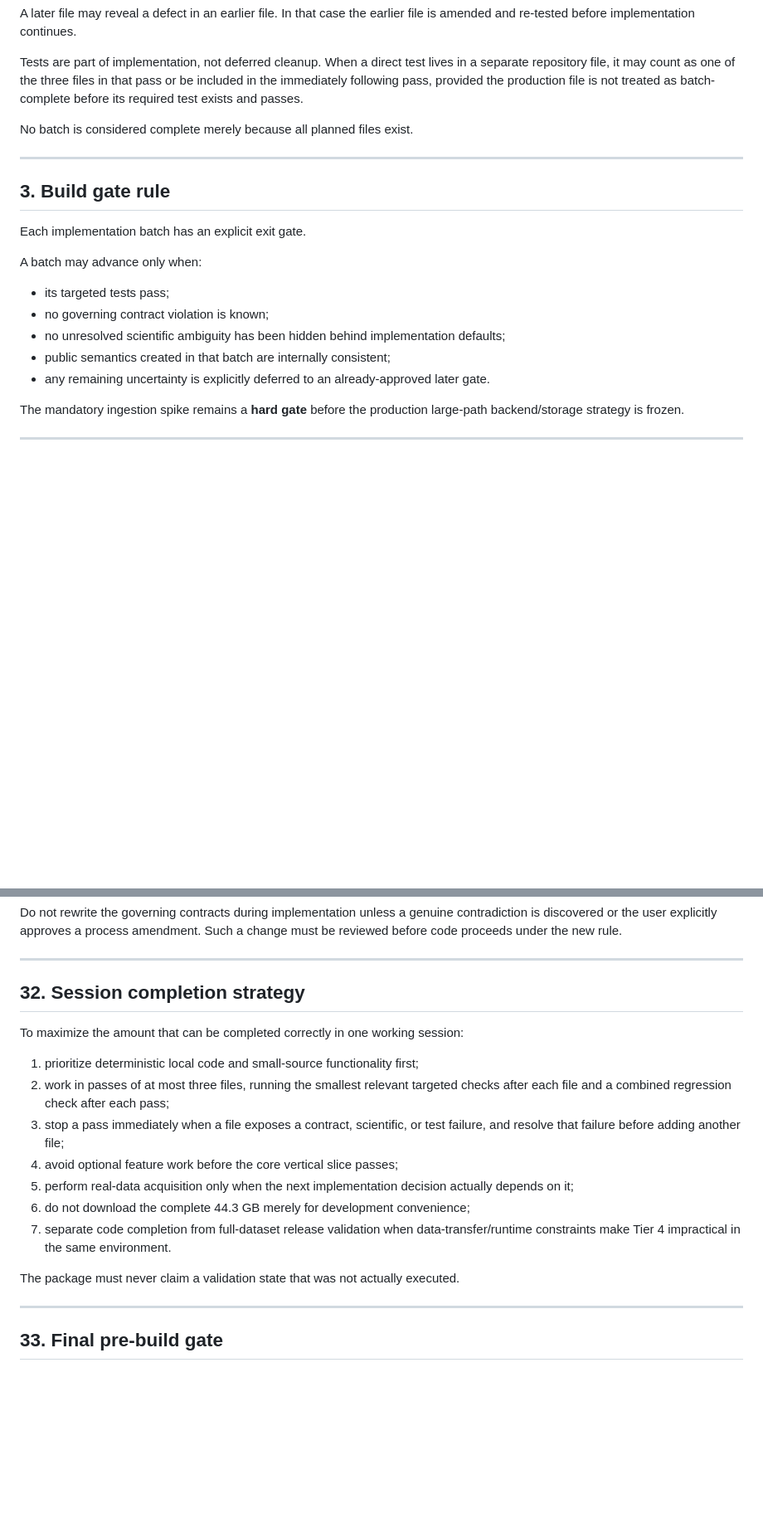
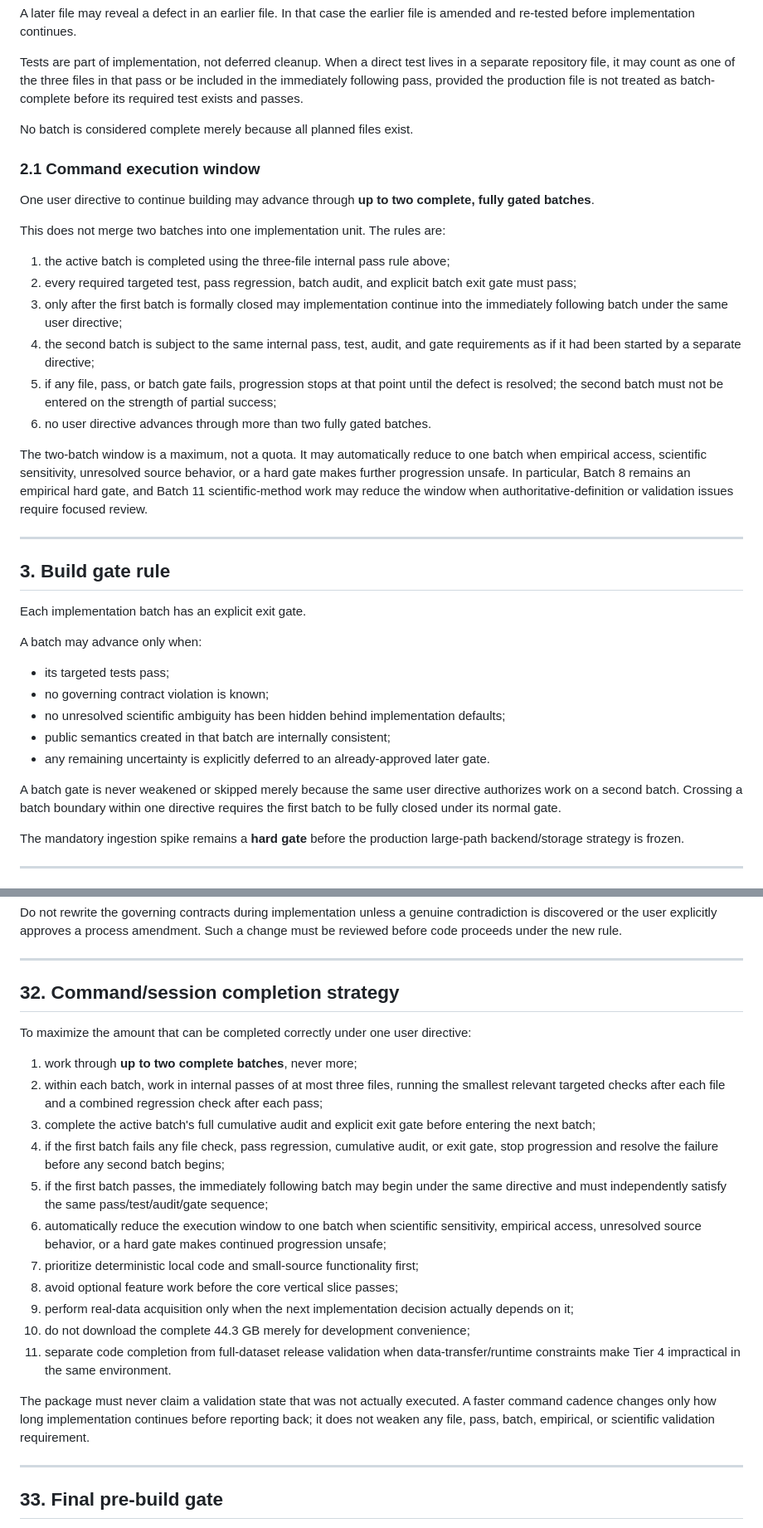
Before and after one commit to KNOWDYN/VascuQuest, a Markdown page: BUILD_PLAN.md, 2 parts joined by grey strips. Shown at 83% size. Drawn GitHub-style; blank space fills up the shorter version.

Commit message:
Adopt two-batch command execution window

```diff
--- a/BUILD_PLAN.md
+++ b/BUILD_PLAN.md
@@ -47,6 +47,21 @@ Tests are part of implementation, not deferred cleanup. When a direct test lives
 
 No batch is considered complete merely because all planned files exist.
 
+### 2.1 Command execution window
+
+One user directive to continue building may advance through **up to two complete, fully gated batches**.
+
+This does not merge two batches into one implementation unit. The rules are:
+
+1. the active batch is completed using the three-file internal pass rule above;
+2. every required targeted test, pass regression, batch audit, and explicit batch exit gate must pass;
+3. only after the first batch is formally closed may implementation continue into the immediately following batch under the same user directive;
+4. the second batch is subject to the same internal pass, test, audit, and gate requirements as if it had been started by a separate directive;
+5. if any file, pass, or batch gate fails, progression stops at that point until the defect is resolved; the second batch must not be entered on the strength of partial success;
+6. no user directive advances through more than two fully gated batches.
+
+The two-batch window is a maximum, not a quota. It may automatically reduce to one batch when empirical access, scientific sensitivity, unresolved source behavior, or a hard gate makes further progression unsafe. In particular, Batch 8 remains an empirical hard gate, and Batch 11 scientific-method work may reduce the window when authoritative-definition or validation issues require focused review.
+
 ---
 
 ## 3. Build gate rule
@@ -60,6 +75,8 @@ A batch may advance only when:
 - no unresolved scientific ambiguity has been hidden behind implementation defaults;
 - public semantics created in that batch are internally consistent;
 - any remaining uncertainty is explicitly deferred to an already-approved later gate.
+
+A batch gate is never weakened or skipped merely because the same user directive authorizes work on a second batch. Crossing a batch boundary within one directive requires the first batch to be fully closed under its normal gate.
 
 The mandatory ingestion spike remains a **hard gate** before the production large-path backend/storage strategy is frozen.
 
@@ -965,19 +982,23 @@ Do not rewrite the governing contracts during implementation unless a genuine co
 
 ---
 
-## 32. Session completion strategy
+## 32. Command/session completion strategy
 
-To maximize the amount that can be completed correctly in one working session:
+To maximize the amount that can be completed correctly under one user directive:
 
-1. prioritize deterministic local code and small-source functionality first;
-2. work in passes of at most three files, running the smallest relevant targeted checks after each file and a combined regression check after each pass;
-3. stop a pass immediately when a file exposes a contract, scientific, or test failure, and resolve that failure before adding another file;
-4. avoid optional feature work before the core vertical slice passes;
-5. perform real-data acquisition only when the next implementation decision actually depends on it;
-6. do not download the complete 44.3 GB merely for development convenience;
-7. separate code completion from full-dataset release validation when data-transfer/runtime constraints make Tier 4 impractical in the same environment.
+1. work through **up to two complete batches**, never more;
+2. within each batch, work in internal passes of at most three files, running the smallest relevant targeted checks after each file and a combined regression check after each pass;
+3. complete the active batch's full cumulative audit and explicit exit gate before entering the next batch;
+4. if the first batch fails any file check, pass regression, cumulative audit, or exit gate, stop progression and resolve the failure before any second batch begins;
+5. if the first batch passes, the immediately following batch may begin under the same directive and must independently satisfy the same pass/test/audit/gate sequence;
+6. automatically reduce the execution window to one batch when scientific sensitivity, empirical access, unresolved source behavior, or a hard gate makes continued progression unsafe;
+7. prioritize deterministic local code and small-source functionality first;
+8. avoid optional feature work before the core vertical slice passes;
+9. perform real-data acquisition only when the next implementation decision actually depends on it;
+10. do not download the complete 44.3 GB merely for development convenience;
+11. separate code completion from full-dataset release validation when data-transfer/runtime constraints make Tier 4 impractical in the same environment.
 
-The package must never claim a validation state that was not actually executed.
+The package must never claim a validation state that was not actually executed. A faster command cadence changes only how long implementation continues before reporting back; it does not weaken any file, pass, batch, empirical, or scientific validation requirement.
 
 ---
 
```
Also changed, not shown: other parts of BUILD_PLAN.md (+9 -8 lines).
